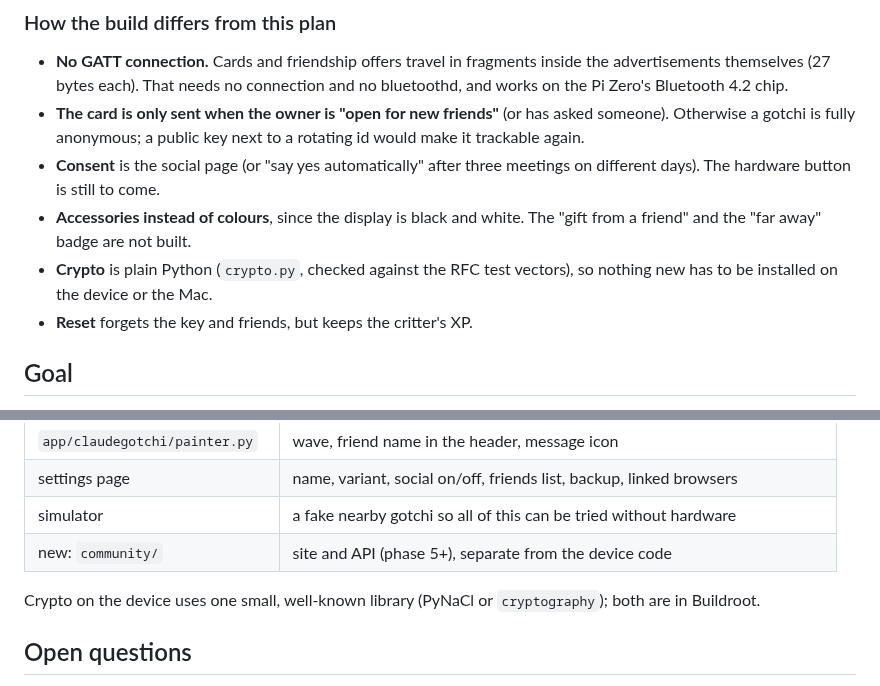
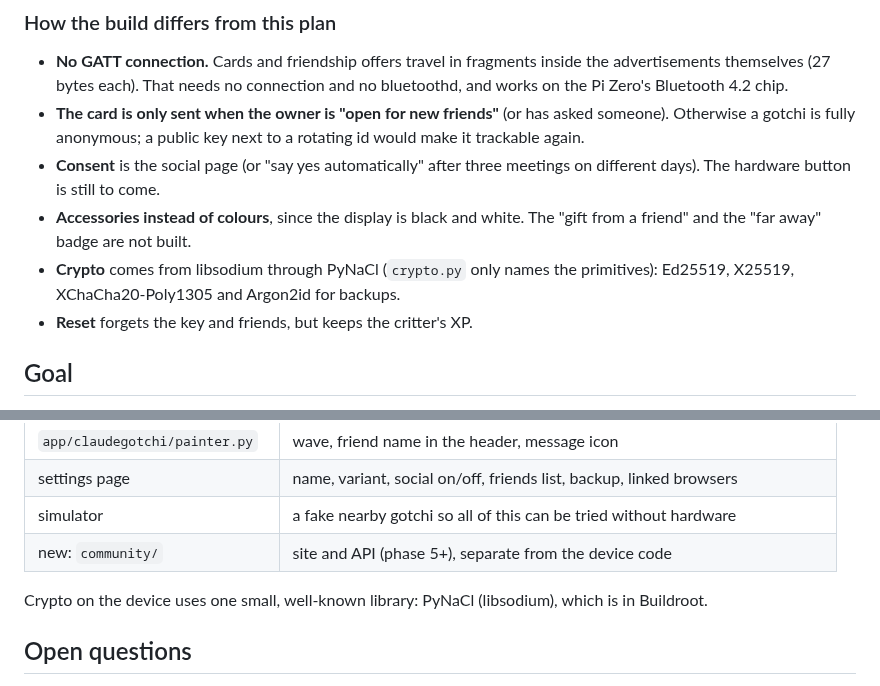
Before and after one commit to a-lottes/tokibot, a Markdown page: docs/social-concept.md, 2 parts joined by grey strips. Drawn GitHub-style.

```diff
--- a/docs/social-concept.md
+++ b/docs/social-concept.md
@@ -17,8 +17,8 @@ relay.
   on different days). The hardware button is still to come.
 * **Accessories instead of colours**, since the display is black and white. The
   "gift from a friend" and the "far away" badge are not built.
-* **Crypto** is plain Python (`crypto.py`, checked against the RFC test vectors), so
-  nothing new has to be installed on the device or the Mac.
+* **Crypto** comes from libsodium through PyNaCl (`crypto.py` only names the
+  primitives): Ed25519, X25519, XChaCha20-Poly1305 and Argon2id for backups.
 * **Reset** forgets the key and friends, but keeps the critter's XP.
 
 ## Goal
@@ -209,8 +209,8 @@ public profile page for those who want one.
 | simulator | a fake nearby gotchi so all of this can be tried without hardware |
 | new: `community/` | site and API (phase 5+), separate from the device code |
 
-Crypto on the device uses one small, well-known library (PyNaCl or
-`cryptography`); both are in Buildroot.
+Crypto on the device uses one small, well-known library: PyNaCl (libsodium),
+which is in Buildroot.
 
 ## Open questions
 
```
Also changed, not shown: README.md (+2 -2 lines), docs/mockups.png, 6 other files.
